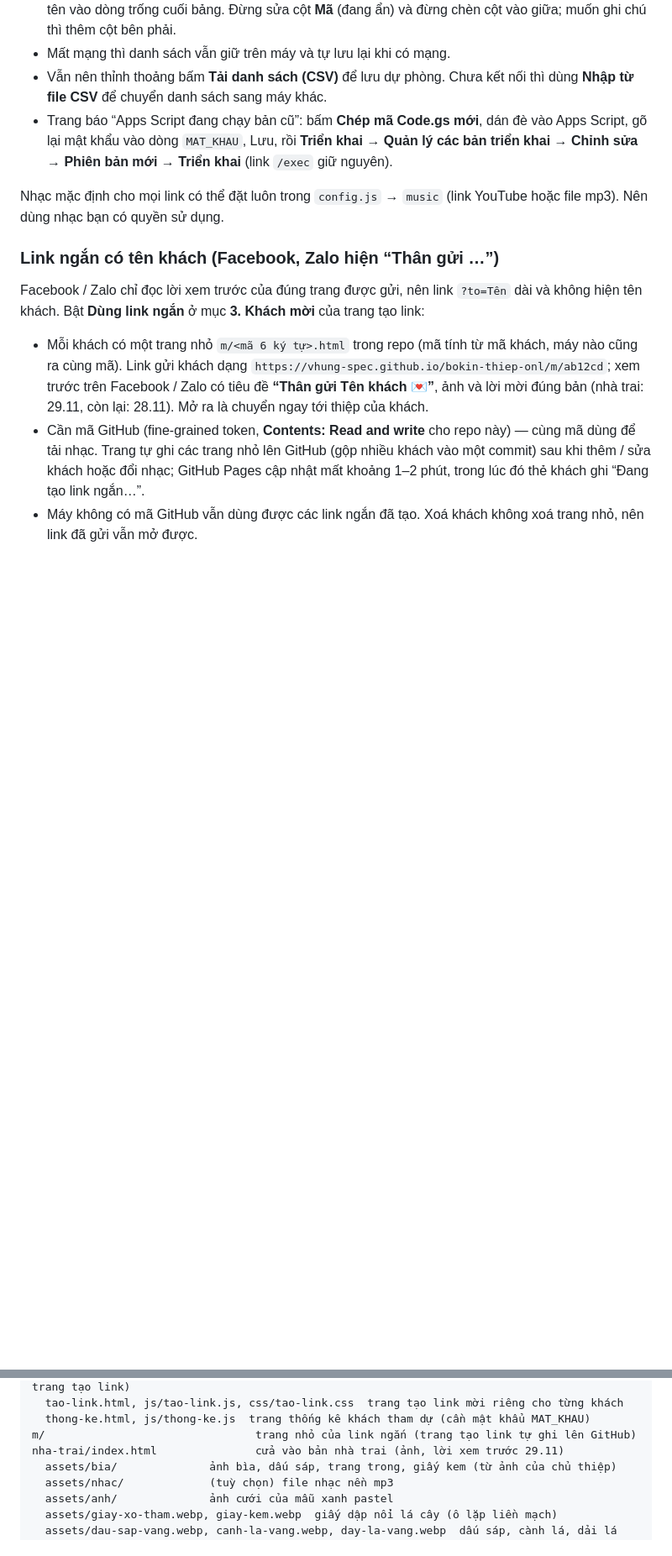
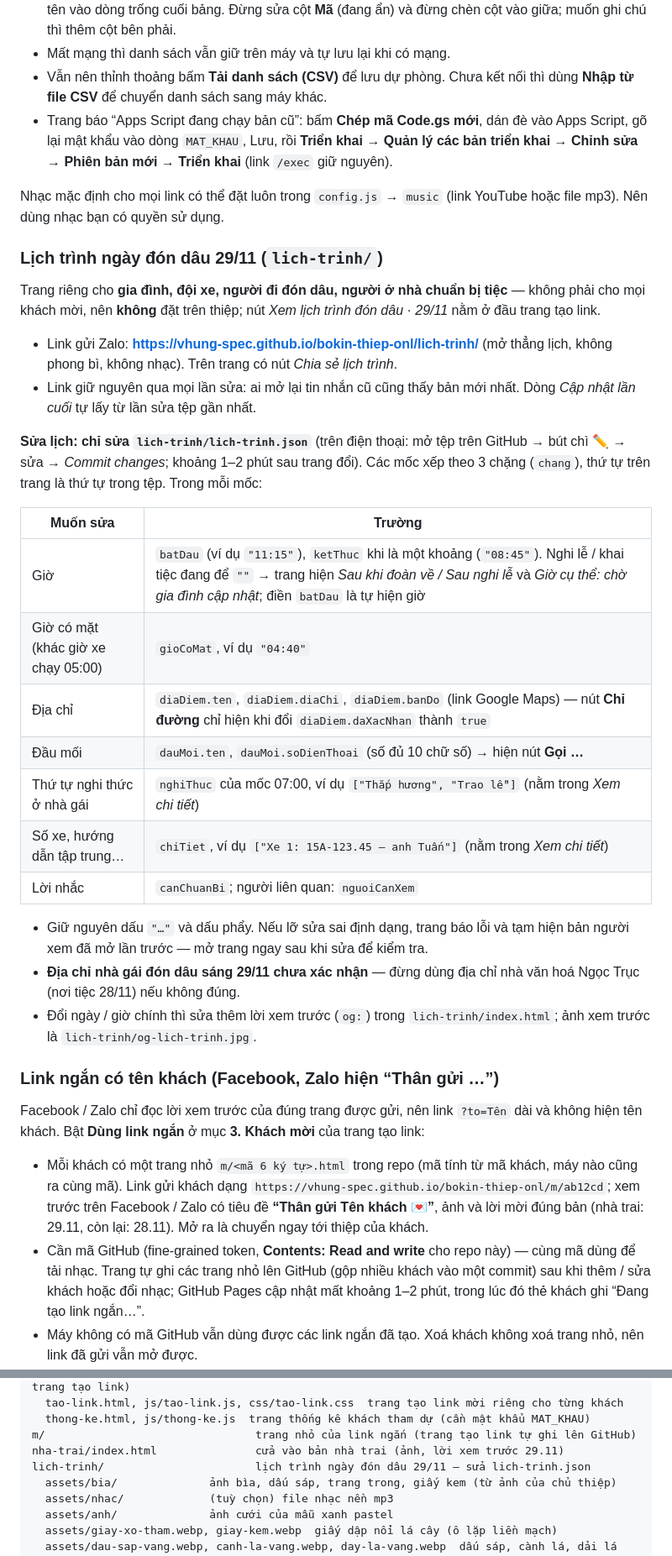
Before and after one commit to vhung-spec/bokin-thiep-onl, a Markdown page: README.md, 2 parts joined by grey strips. Shown at 84% size. GitHub-like rendering; blank space fills up the shorter version.

```diff
--- a/README.md
+++ b/README.md
@@ -136,6 +136,29 @@ Link riêng có dạng `…/xanh-pastel/?to=Tên khách&ben=trai&nhac=yt:mã-vid
 
 Nhạc mặc định cho mọi link có thể đặt luôn trong `config.js` → `music` (link YouTube hoặc file mp3). Nên dùng nhạc bạn có quyền sử dụng.
 
+### Lịch trình ngày đón dâu 29/11 (`lich-trinh/`)
+
+Trang riêng cho **gia đình, đội xe, người đi đón dâu, người ở nhà chuẩn bị tiệc** — không phải cho mọi khách mời, nên **không** đặt trên thiệp; nút *Xem lịch trình đón dâu · 29/11* nằm ở đầu trang tạo link.
+
+- Link gửi Zalo: **https://vhung-spec.github.io/bokin-thiep-onl/lich-trinh/** (mở thẳng lịch, không phong bì, không nhạc). Trên trang có nút *Chia sẻ lịch trình*.
+- Link giữ nguyên qua mọi lần sửa: ai mở lại tin nhắn cũ cũng thấy bản mới nhất. Dòng *Cập nhật lần cuối* tự lấy từ lần sửa tệp gần nhất.
+
+**Sửa lịch: chỉ sửa `lich-trinh/lich-trinh.json`** (trên điện thoại: mở tệp trên GitHub → bút chì ✏️ → sửa → *Commit changes*; khoảng 1–2 phút sau trang đổi). Các mốc xếp theo 3 chặng (`chang`), thứ tự trên trang là thứ tự trong tệp. Trong mỗi mốc:
+
+| Muốn sửa | Trường |
+|---|---|
+| Giờ | `batDau` (ví dụ `"11:15"`), `ketThuc` khi là một khoảng (`"08:45"`). Nghi lễ / khai tiệc đang để `""` → trang hiện *Sau khi đoàn về / Sau nghi lễ* và *Giờ cụ thể: chờ gia đình cập nhật*; điền `batDau` là tự hiện giờ |
+| Giờ có mặt (khác giờ xe chạy 05:00) | `gioCoMat`, ví dụ `"04:40"` |
+| Địa chỉ | `diaDiem.ten`, `diaDiem.diaChi`, `diaDiem.banDo` (link Google Maps) — nút **Chỉ đường** chỉ hiện khi đổi `diaDiem.daXacNhan` thành `true` |
+| Đầu mối | `dauMoi.ten`, `dauMoi.soDienThoai` (số đủ 10 chữ số) → hiện nút **Gọi …** |
+| Thứ tự nghi thức ở nhà gái | `nghiThuc` của mốc 07:00, ví dụ `["Thắp hương", "Trao lễ"]` (nằm trong *Xem chi tiết*) |
+| Số xe, hướng dẫn tập trung… | `chiTiet`, ví dụ `["Xe 1: 15A-123.45 — anh Tuấn"]` (nằm trong *Xem chi tiết*) |
+| Lời nhắc | `canChuanBi`; người liên quan: `nguoiCanXem` |
+
+- Giữ nguyên dấu `"…"` và dấu phẩy. Nếu lỡ sửa sai định dạng, trang báo lỗi và tạm hiện bản người xem đã mở lần trước — mở trang ngay sau khi sửa để kiểm tra.
+- **Địa chỉ nhà gái đón dâu sáng 29/11 chưa xác nhận** — đừng dùng địa chỉ nhà văn hoá Ngọc Trục (nơi tiệc 28/11) nếu không đúng.
+- Đổi ngày / giờ chính thì sửa thêm lời xem trước (`og:`) trong `lich-trinh/index.html`; ảnh xem trước là `lich-trinh/og-lich-trinh.jpg`.
+
 ### Link ngắn có tên khách (Facebook, Zalo hiện “Thân gửi …”)
 
 Facebook / Zalo chỉ đọc lời xem trước của đúng trang được gửi, nên link `?to=Tên` dài và không hiện tên khách. Bật **Dùng link ngắn** ở mục **3. Khách mời** của trang tạo link:
@@ -223,6 +246,7 @@ xanh-pastel/               mẫu xanh pastel
   thong-ke.html, js/thong-ke.js  trang thống kê khách tham dự (cần mật khẩu MAT_KHAU)
 m/                                trang nhỏ của link ngắn (trang tạo link tự ghi lên GitHub)
 nha-trai/index.html               cửa vào bản nhà trai (ảnh, lời xem trước 29.11)
+lich-trinh/                       lịch trình ngày đón dâu 29/11 — sửa lich-trinh.json
   assets/bia/              ảnh bìa, dấu sáp, trang trong, giấy kem (từ ảnh của chủ thiệp)
   assets/nhac/             (tuỳ chọn) file nhạc nền mp3
   assets/anh/              ảnh cưới của mẫu xanh pastel
```
Also changed, not shown: lich-trinh/og-lich-trinh.jpg (added), 6 other files.
